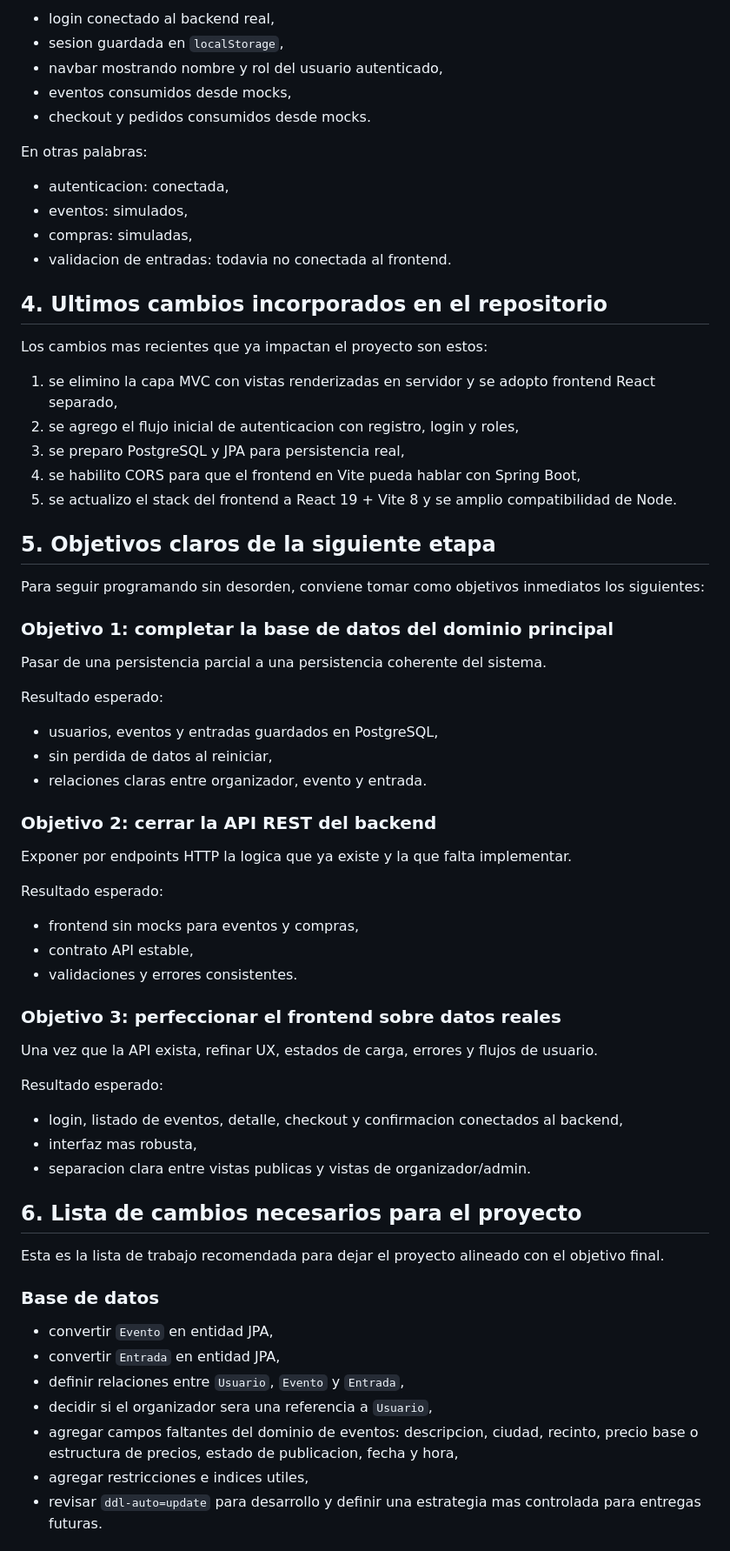
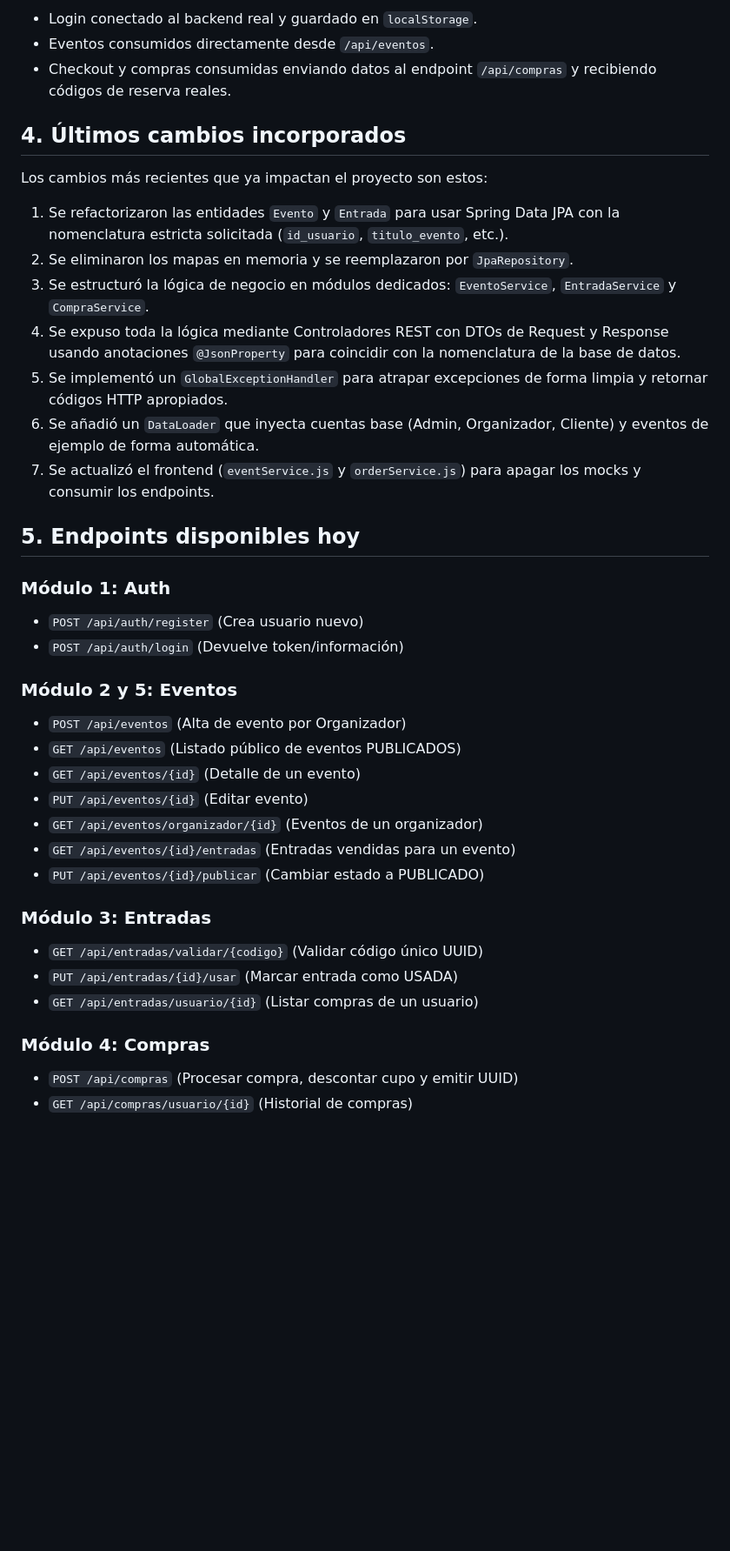
Before and after one commit to ignaci1o/Butaca, a Markdown page: README.md, the part around one of its changes. Shown at 87% size. Drawn GitHub-style; blank space fills up the shorter version.

Commit message:
docs: update README to reflect full database persistence and API-driven frontend integration

```diff
--- a/README.md
+++ b/README.md
@@ -70,72 +58,41 @@ El frontend ya tiene navegacion, pantallas y estructura de servicios, pero la in
 
-- login conectado al backend real,
-- sesion guardada en `localStorage`,
-- navbar mostrando nombre y rol del usuario autenticado,
-- eventos consumidos desde mocks,
-- checkout y pedidos consumidos desde mocks.
+- Login conectado al backend real y guardado en `localStorage`.
+- Eventos consumidos directamente desde `/api/eventos`.
+- Checkout y compras consumidas enviando datos al endpoint `/api/compras` y recibiendo códigos de reserva reales.
 
-En otras palabras:
+## 4. Últimos cambios incorporados
 
-- autenticacion: conectada,
-- eventos: simulados,
-- compras: simuladas,
-- validacion de entradas: todavia no conectada al frontend.
+Los cambios más recientes que ya impactan el proyecto son estos:
 
-## 4. Ultimos cambios incorporados en el repositorio
+1. Se refactorizaron las entidades `Evento` y `Entrada` para usar Spring Data JPA con la nomenclatura estricta solicitada (`id_usuario`, `titulo_evento`, etc.).
+2. Se eliminaron los mapas en memoria y se reemplazaron por `JpaRepository`.
+3. Se estructuró la lógica de negocio en módulos dedicados: `EventoService`, `EntradaService` y `CompraService`.
+4. Se expuso toda la lógica mediante Controladores REST con DTOs de Request y Response usando anotaciones `@JsonProperty` para coincidir con la nomenclatura de la base de datos.
+5. Se implementó un `GlobalExceptionHandler` para atrapar excepciones de forma limpia y retornar códigos HTTP apropiados.
+6. Se añadió un `DataLoader` que inyecta cuentas base (Admin, Organizador, Cliente) y eventos de ejemplo de forma automática.
+7. Se actualizó el frontend (`eventService.js` y `orderService.js`) para apagar los mocks y consumir los endpoints.
 
-Los cambios mas recientes que ya impactan el proyecto son estos:
+## 5. Endpoints disponibles hoy
 
-1. se elimino la capa MVC con vistas renderizadas en servidor y se adopto frontend React separado,
-2. se agrego el flujo inicial de autenticacion con registro, login y roles,
-3. se preparo PostgreSQL y JPA para persistencia real,
-4. se habilito CORS para que el frontend en Vite pueda hablar con Spring Boot,
-5. se actualizo el stack del frontend a React 19 + Vite 8 y se amplio compatibilidad de Node.
+### Módulo 1: Auth
+- `POST /api/auth/register` (Crea usuario nuevo)
+- `POST /api/auth/login` (Devuelve token/información)
 
-## 5. Objetivos claros de la siguiente etapa
+### Módulo 2 y 5: Eventos
+- `POST /api/eventos` (Alta de evento por Organizador)
+- `GET /api/eventos` (Listado público de eventos PUBLICADOS)
+- `GET /api/eventos/{id}` (Detalle de un evento)
+- `PUT /api/eventos/{id}` (Editar evento)
+- `GET /api/eventos/organizador/{id}` (Eventos de un organizador)
+- `GET /api/eventos/{id}/entradas` (Entradas vendidas para un evento)
+- `PUT /api/eventos/{id}/publicar` (Cambiar estado a PUBLICADO)
 
-Para seguir programando sin desorden, conviene tomar como objetivos inmediatos los siguientes:
+### Módulo 3: Entradas
+- `GET /api/entradas/validar/{codigo}` (Validar código único UUID)
+- `PUT /api/entradas/{id}/usar` (Marcar entrada como USADA)
+- `GET /api/entradas/usuario/{id}` (Listar compras de un usuario)
 
-### Objetivo 1: completar la base de datos del dominio principal
+### Módulo 4: Compras
+- `POST /api/compras` (Procesar compra, descontar cupo y emitir UUID)
+- `GET /api/compras/usuario/{id}` (Historial de compras)
 
-Pasar de una persistencia parcial a una persistencia coherente del sistema.
-
-Resultado esperado:
-
-- usuarios, eventos y entradas guardados en PostgreSQL,
-- sin perdida de datos al reiniciar,
-- relaciones claras entre organizador, evento y entrada.
-
-### Objetivo 2: cerrar la API REST del backend
-
-Exponer por endpoints HTTP la logica que ya existe y la que falta implementar.
-
-Resultado esperado:
-
-- frontend sin mocks para eventos y compras,
-- contrato API estable,
-- validaciones y errores consistentes.
-
-### Objetivo 3: perfeccionar el frontend sobre datos reales
-
-Una vez que la API exista, refinar UX, estados de carga, errores y flujos de usuario.
-
-Resultado esperado:
-
-- login, listado de eventos, detalle, checkout y confirmacion conectados al backend,
-- interfaz mas robusta,
-- separacion clara entre vistas publicas y vistas de organizador/admin.
-
-## 6. Lista de cambios necesarios para el proyecto
-
-Esta es la lista de trabajo recomendada para dejar el proyecto alineado con el objetivo final.
-
-### Base de datos
-
-- convertir `Evento` en entidad JPA,
-- convertir `Entrada` en entidad JPA,
-- definir relaciones entre `Usuario`, `Evento` y `Entrada`,
-- decidir si el organizador sera una referencia a `Usuario`,
-- agregar campos faltantes del dominio de eventos: descripcion, ciudad, recinto, precio base o estructura de precios, estado de publicacion, fecha y hora,
-- agregar restricciones e indices utiles,
-- revisar `ddl-auto=update` para desarrollo y definir una estrategia mas controlada para entregas futuras.
-
```
Also changed, not shown: other parts of README.md (+33 -140 lines).
